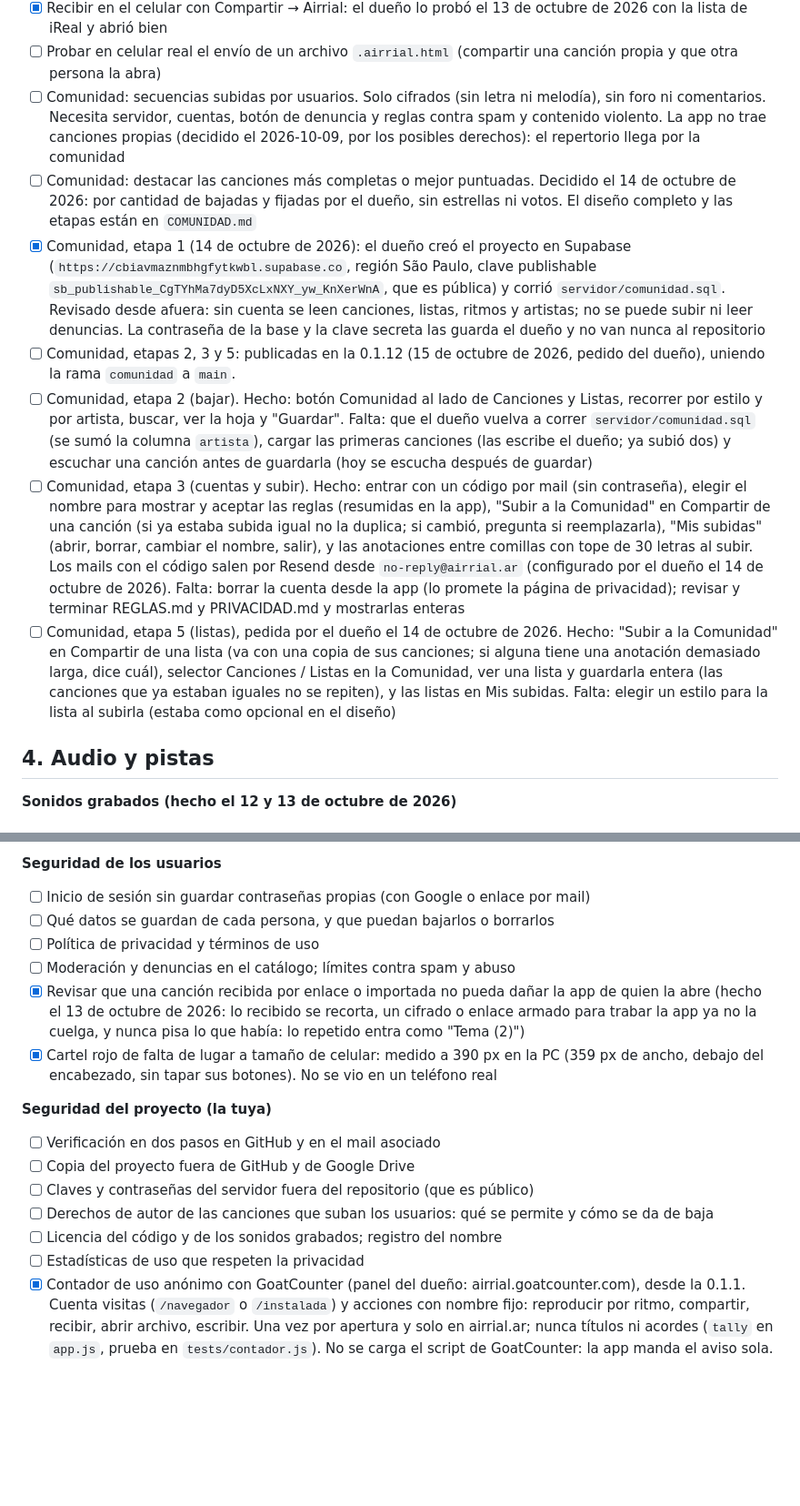
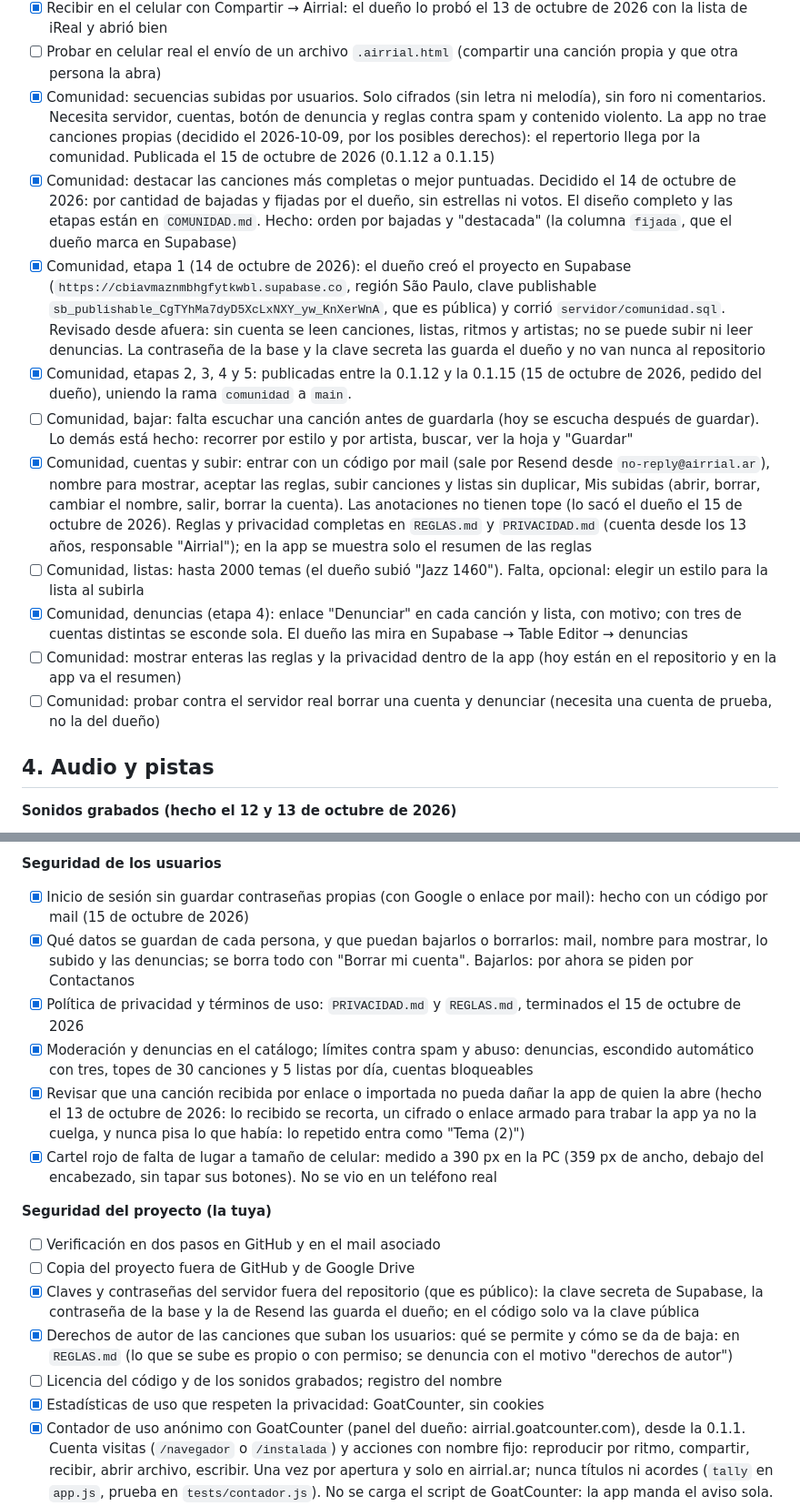
Before and after one commit to tomasgarmonica/airrial, a Markdown page: PENDIENTES.md, 2 parts joined by grey strips. Shown at 91% size. Drawn GitHub-style; blank space fills up the shorter version.

Commit message:
Pendientes: la Comunidad al día
Co-Authored-By: Claude Opus 5.5 <noreply@anthropic.com>

```diff
--- a/PENDIENTES.md
+++ b/PENDIENTES.md
@@ -48,13 +48,16 @@ grabaciones (ver `GRABACION.md`).
 - [x] Compartir como archivo (además del enlace); Airrial aparece en el menú Compartir de Android para abrir archivos recibidos
 - [x] Recibir en el celular con Compartir → Airrial: el dueño lo probó el 13 de octubre de 2026 con la lista de iReal y abrió bien
 - [ ] Probar en celular real el envío de un archivo `.airrial.html` (compartir una canción propia y que otra persona la abra)
-- [ ] Comunidad: secuencias subidas por usuarios. Solo cifrados (sin letra ni melodía), sin foro ni comentarios. Necesita servidor, cuentas, botón de denuncia y reglas contra spam y contenido violento. La app no trae canciones propias (decidido el 2026-10-09, por los posibles derechos): el repertorio llega por la comunidad
-- [ ] Comunidad: destacar las canciones más completas o mejor puntuadas. Decidido el 14 de octubre de 2026: por cantidad de bajadas y fijadas por el dueño, sin estrellas ni votos. El diseño completo y las etapas están en `COMUNIDAD.md`
+- [x] Comunidad: secuencias subidas por usuarios. Solo cifrados (sin letra ni melodía), sin foro ni comentarios. Necesita servidor, cuentas, botón de denuncia y reglas contra spam y contenido violento. La app no trae canciones propias (decidido el 2026-10-09, por los posibles derechos): el repertorio llega por la comunidad. Publicada el 15 de octubre de 2026 (0.1.12 a 0.1.15)
+- [x] Comunidad: destacar las canciones más completas o mejor puntuadas. Decidido el 14 de octubre de 2026: por cantidad de bajadas y fijadas por el dueño, sin estrellas ni votos. El diseño completo y las etapas están en `COMUNIDAD.md`. Hecho: orden por bajadas y "destacada" (la columna `fijada`, que el dueño marca en Supabase)
 - [x] Comunidad, etapa 1 (14 de octubre de 2026): el dueño creó el proyecto en Supabase (`https://cbiavmaznmbhgfytkwbl.supabase.co`, región São Paulo, clave publishable `sb_publishable_CgTYhMa7dyD5XcLxNXY_yw_KnXerWnA`, que es pública) y corrió `servidor/comunidad.sql`. Revisado desde afuera: sin cuenta se leen canciones, listas, ritmos y artistas; no se puede subir ni leer denuncias. La contraseña de la base y la clave secreta las guarda el dueño y no van nunca al repositorio
-- [ ] Comunidad, etapas 2, 3 y 5: publicadas en la 0.1.12 (15 de octubre de 2026, pedido del dueño), uniendo la rama `comunidad` a `main`.
-- [ ] Comunidad, etapa 2 (bajar). Hecho: botón Comunidad al lado de Canciones y Listas, recorrer por estilo y por artista, buscar, ver la hoja y "Guardar". Falta: que el dueño vuelva a correr `servidor/comunidad.sql` (se sumó la columna `artista`), cargar las primeras canciones (las escribe el dueño; ya subió dos) y escuchar una canción antes de guardarla (hoy se escucha después de guardar)
-- [ ] Comunidad, etapa 3 (cuentas y subir). Hecho: entrar con un código por mail (sin contraseña), elegir el nombre para mostrar y aceptar las reglas (resumidas en la app), "Subir a la Comunidad" en Compartir de una canción (si ya estaba subida igual no la duplica; si cambió, pregunta si reemplazarla), "Mis subidas" (abrir, borrar, cambiar el nombre, salir), y las anotaciones entre comillas con tope de 30 letras al subir. Los mails con el código salen por Resend desde `no-reply@airrial.ar` (configurado por el dueño el 14 de octubre de 2026). Falta: borrar la cuenta desde la app (lo promete la página de privacidad); revisar y terminar REGLAS.md y PRIVACIDAD.md y mostrarlas enteras
-- [ ] Comunidad, etapa 5 (listas), pedida por el dueño el 14 de octubre de 2026. Hecho: "Subir a la Comunidad" en Compartir de una lista (va con una copia de sus canciones; si alguna tiene una anotación demasiado larga, dice cuál), selector Canciones / Listas en la Comunidad, ver una lista y guardarla entera (las canciones que ya estaban iguales no se repiten), y las listas en Mis subidas. Falta: elegir un estilo para la lista al subirla (estaba como opcional en el diseño)
+- [x] Comunidad, etapas 2, 3, 4 y 5: publicadas entre la 0.1.12 y la 0.1.15 (15 de octubre de 2026, pedido del dueño), uniendo la rama `comunidad` a `main`.
+- [ ] Comunidad, bajar: falta escuchar una canción antes de guardarla (hoy se escucha después de guardar). Lo demás está hecho: recorrer por estilo y por artista, buscar, ver la hoja y "Guardar"
+- [x] Comunidad, cuentas y subir: entrar con un código por mail (sale por Resend desde `no-reply@airrial.ar`), nombre para mostrar, aceptar las reglas, subir canciones y listas sin duplicar, Mis subidas (abrir, borrar, cambiar el nombre, salir, borrar la cuenta). Las anotaciones no tienen tope (lo sacó el dueño el 15 de octubre de 2026). Reglas y privacidad completas en `REGLAS.md` y `PRIVACIDAD.md` (cuenta desde los 13 años, responsable "Airrial"); en la app se muestra solo el resumen de las reglas
+- [ ] Comunidad, listas: hasta 2000 temas (el dueño subió "Jazz 1460"). Falta, opcional: elegir un estilo para la lista al subirla
+- [x] Comunidad, denuncias (etapa 4): enlace "Denunciar" en cada canción y lista, con motivo; con tres de cuentas distintas se esconde sola. El dueño las mira en Supabase → Table Editor → denuncias
+- [ ] Comunidad: mostrar enteras las reglas y la privacidad dentro de la app (hoy están en el repositorio y en la app va el resumen)
+- [ ] Comunidad: probar contra el servidor real borrar una cuenta y denunciar (necesita una cuenta de prueba, no la del dueño)
 
 ## 4. Audio y pistas
 
@@ -155,20 +158,20 @@ catálogo público.
 - [ ] Pruebas de pantallas: sumar reproducción (necesita simular el audio), exportar a PDF e imagen, y el editor de texto
 
 **Seguridad de los usuarios**
-- [ ] Inicio de sesión sin guardar contraseñas propias (con Google o enlace por mail)
-- [ ] Qué datos se guardan de cada persona, y que puedan bajarlos o borrarlos
-- [ ] Política de privacidad y términos de uso
-- [ ] Moderación y denuncias en el catálogo; límites contra spam y abuso
+- [x] Inicio de sesión sin guardar contraseñas propias (con Google o enlace por mail): hecho con un código por mail (15 de octubre de 2026)
+- [x] Qué datos se guardan de cada persona, y que puedan bajarlos o borrarlos: mail, nombre para mostrar, lo subido y las denuncias; se borra todo con "Borrar mi cuenta". Bajarlos: por ahora se piden por Contactanos
+- [x] Política de privacidad y términos de uso: `PRIVACIDAD.md` y `REGLAS.md`, terminados el 15 de octubre de 2026
+- [x] Moderación y denuncias en el catálogo; límites contra spam y abuso: denuncias, escondido automático con tres, topes de 30 canciones y 5 listas por día, cuentas bloqueables
 - [x] Revisar que una canción recibida por enlace o importada no pueda dañar la app de quien la abre (hecho el 13 de octubre de 2026: lo recibido se recorta, un cifrado o enlace armado para trabar la app ya no la cuelga, y nunca pisa lo que había: lo repetido entra como "Tema (2)")
 - [x] Cartel rojo de falta de lugar a tamaño de celular: medido a 390 px en la PC (359 px de ancho, debajo del encabezado, sin tapar sus botones). No se vio en un teléfono real
 
 **Seguridad del proyecto (la tuya)**
 - [ ] Verificación en dos pasos en GitHub y en el mail asociado
 - [ ] Copia del proyecto fuera de GitHub y de Google Drive
-- [ ] Claves y contraseñas del servidor fuera del repositorio (que es público)
-- [ ] Derechos de autor de las canciones que suban los usuarios: qué se permite y cómo se da de baja
+- [x] Claves y contraseñas del servidor fuera del repositorio (que es público): la clave secreta de Supabase, la contraseña de la base y la de Resend las guarda el dueño; en el código solo va la clave pública
+- [x] Derechos de autor de las canciones que suban los usuarios: qué se permite y cómo se da de baja: en `REGLAS.md` (lo que se sube es propio o con permiso; se denuncia con el motivo "derechos de autor")
 - [ ] Licencia del código y de los sonidos grabados; registro del nombre
-- [ ] Estadísticas de uso que respeten la privacidad
+- [x] Estadísticas de uso que respeten la privacidad: GoatCounter, sin cookies
 - [x] Contador de uso anónimo con GoatCounter (panel del dueño: airrial.goatcounter.com), desde la 0.1.1. Cuenta visitas (`/navegador` o `/instalada`) y acciones con nombre fijo: reproducir por ritmo, compartir, recibir, abrir archivo, escribir. Una vez por apertura y solo en airrial.ar; nunca títulos ni acordes (`tally` en `app.js`, prueba en `tests/contador.js`). No se carga el script de GoatCounter: la app manda el aviso sola. Falta que el dueño confirme que ve los números y que active "ignorar mi IP"; revisar la licencia gratuita cuando haya donaciones
 - [x] Mezcla: silenciar con un toque cada instrumento de la base, por ritmo (0.1.2). Falta que el dueño lo pruebe de oído
 - [x] Mezcla (0.1.4): tocar el nombre del teclado lo silencia, como a los demás; una flecha al lado abre la lista para elegir piano, Rhodes o CP-80. Los silenciados quedan solo tachados, sin el texto "silenciado". Falta que el dueño lo pruebe con el dedo
```
